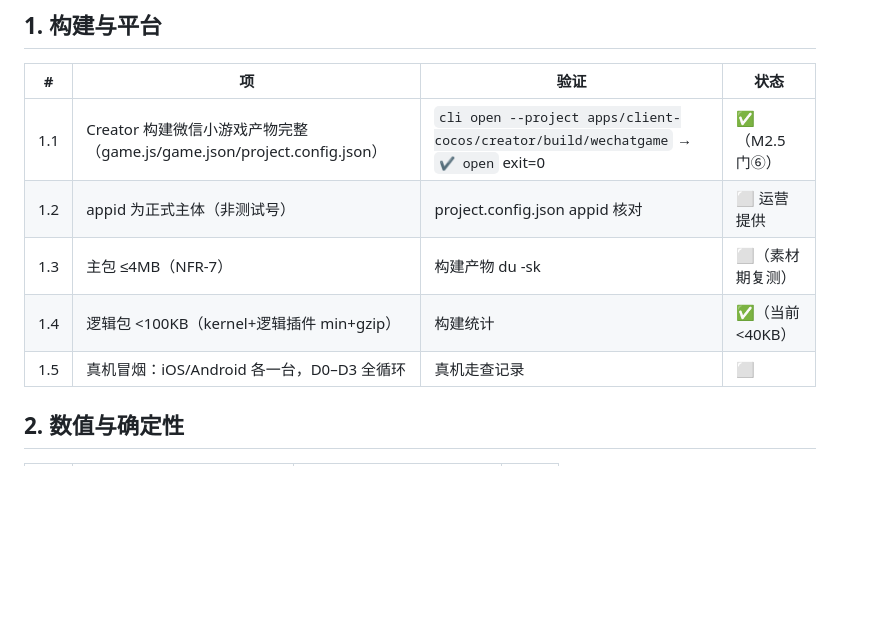
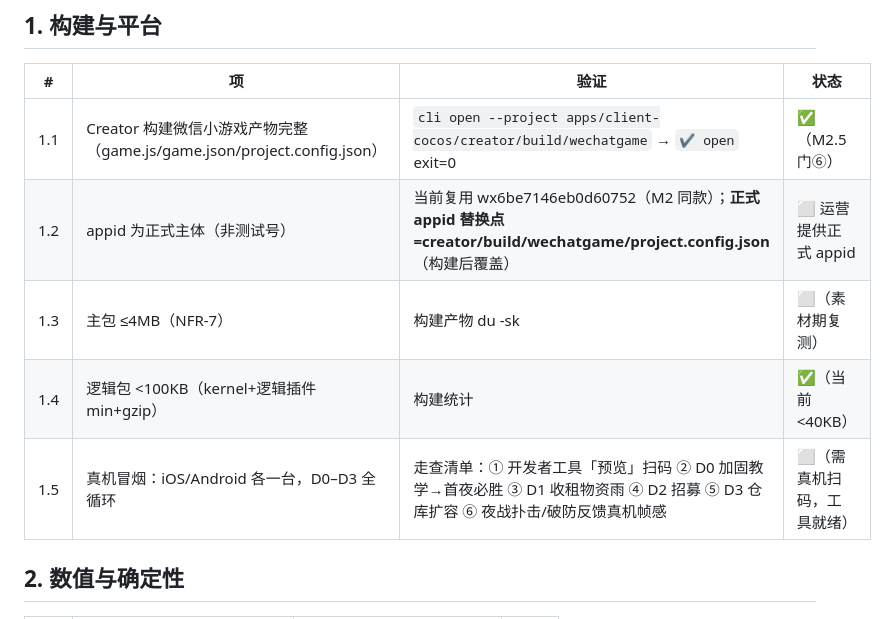
Before and after one commit to mr-woody/night-landlord, a Markdown page: docs/上线清单.md, the part around the change. GitHub-like rendering; blank space fills up the shorter version.

```diff
--- a/docs/上线清单.md
+++ b/docs/上线清单.md
@@ -8,10 +8,10 @@
 | # | 项 | 验证 | 状态 |
 |---|---|---|---|
 | 1.1 | Creator 构建微信小游戏产物完整（game.js/game.json/project.config.json） | `cli open --project apps/client-cocos/creator/build/wechatgame` → `✔ open` exit=0 | ✅（M2.5 门⑥） |
-| 1.2 | appid 为正式主体（非测试号） | project.config.json appid 核对 | ⬜ 运营提供 |
+| 1.2 | appid 为正式主体（非测试号） | 当前复用 wx6be7146eb0d60752（M2 同款）；**正式 appid 替换点=creator/build/wechatgame/project.config.json**（构建后覆盖） | ⬜ 运营提供正式 appid |
 | 1.3 | 主包 ≤4MB（NFR-7） | 构建产物 du -sk | ⬜（素材期复测） |
 | 1.4 | 逻辑包 <100KB（kernel+逻辑插件 min+gzip） | 构建统计 | ✅（当前 <40KB） |
-| 1.5 | 真机冒烟：iOS/Android 各一台，D0–D3 全循环 | 真机走查记录 | ⬜ |
+| 1.5 | 真机冒烟：iOS/Android 各一台，D0–D3 全循环 | 走查清单：① 开发者工具「预览」扫码 ② D0 加固教学→首夜必胜 ③ D1 收租物资雨 ④ D2 招募 ⑤ D3 仓库扩容 ⑥ 夜战扑击/破防反馈真机帧感 | ⬜（需真机扫码，工具就绪） |
 
 ## 2. 数值与确定性
 
```
Also changed, not shown: docs/素材提示词模板.md (added, +65 -0 lines).
